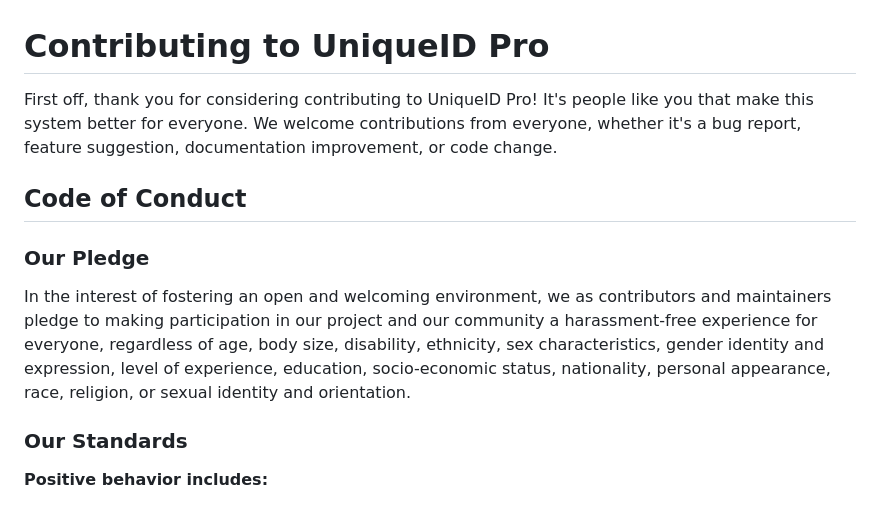
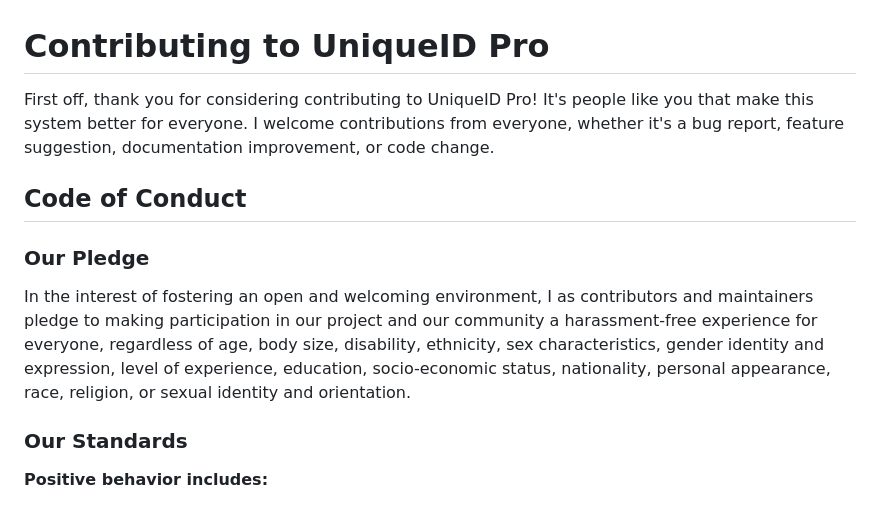
Before and after one commit to 8934528/unique, a Markdown page: CONTRIBUTING.md, the part around the change. GitHub-like rendering.

```diff
--- a/CONTRIBUTING.md
+++ b/CONTRIBUTING.md
@@ -1,12 +1,12 @@
 # Contributing to UniqueID Pro
 
-First off, thank you for considering contributing to UniqueID Pro! It's people like you that make this system better for everyone. We welcome contributions from everyone, whether it's a bug report, feature suggestion, documentation improvement, or code change.
+First off, thank you for considering contributing to UniqueID Pro! It's people like you that make this system better for everyone. I welcome contributions from everyone, whether it's a bug report, feature suggestion, documentation improvement, or code change.
 
 ## Code of Conduct
 
 ### Our Pledge
 
-In the interest of fostering an open and welcoming environment, we as contributors and maintainers pledge to making participation in our project and our community a harassment-free experience for everyone, regardless of age, body size, disability, ethnicity, sex characteristics, gender identity and expression, level of experience, education, socio-economic status, nationality, personal appearance, race, religion, or sexual identity and orientation.
+In the interest of fostering an open and welcoming environment, I as contributors and maintainers pledge to making participation in our project and our community a harassment-free experience for everyone, regardless of age, body size, disability, ethnicity, sex characteristics, gender identity and expression, level of experience, education, socio-economic status, nationality, personal appearance, race, religion, or sexual identity and orientation.
 
 ### Our Standards
 
```
Also changed, not shown: PRACTICAL-EDUCATION.md (added, +99 -0 lines).
